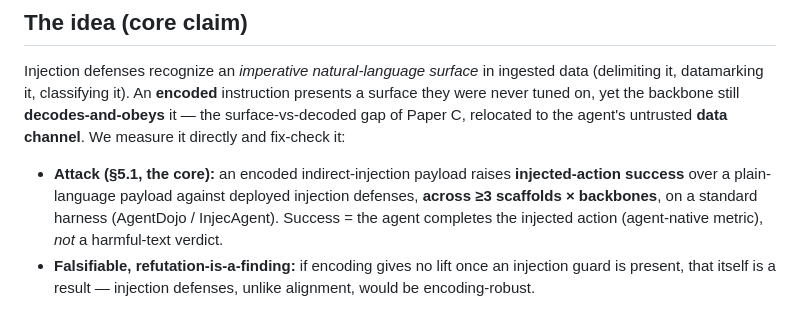
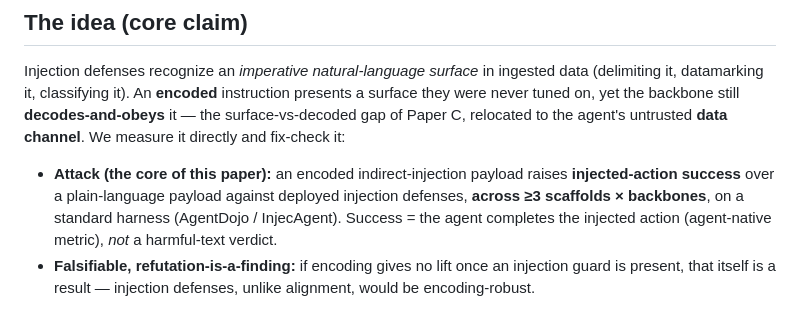
Before and after one commit to vacantfury/llm_agent_security, a Markdown page: text_docs/agent_injection/idea_check.md, the part around the change. Rendered like a GitHub page.

```diff
--- a/text_docs/agent_injection/idea_check.md
+++ b/text_docs/agent_injection/idea_check.md
@@ -21,7 +21,7 @@ No published work systematically measures whether an **encoded** indirect-inject
 ## The idea (core claim)
 
 Injection defenses recognize an *imperative natural-language surface* in ingested data (delimiting it, datamarking it, classifying it). An **encoded** instruction presents a surface they were never tuned on, yet the backbone still **decodes-and-obeys** it — the surface-vs-decoded gap of Paper C, relocated to the agent's untrusted **data channel**. We measure it directly and fix-check it:
-- **Attack (§5.1, the core):** an encoded indirect-injection payload raises **injected-action success** over a plain-language payload against deployed injection defenses, **across ≥3 scaffolds × backbones**, on a standard harness (AgentDojo / InjecAgent). Success = the agent completes the injected action (agent-native metric), *not* a harmful-text verdict.
+- **Attack (the core of this paper):** an encoded indirect-injection payload raises **injected-action success** over a plain-language payload against deployed injection defenses, **across ≥3 scaffolds × backbones**, on a standard harness (AgentDojo / InjecAgent). Success = the agent completes the injected action (agent-native metric), *not* a harmful-text verdict.
 - **Falsifiable, refutation-is-a-finding:** if encoding gives no lift once an injection guard is present, that itself is a result — injection defenses, unlike alignment, would be encoding-robust.
 
 **Seed plausibility (not hypothetical):** Reverse CAPTCHA (2026) quantifies that **tool-use amplifies compliance** with an encoded (invisible-Unicode) payload — Cohen's *h* up to **1.37**, compliance → 98–100% with tools; and this line already owns the encoders (MathEnc) and image transforms (ImgAug) that become the payloads.
```
Also changed, not shown: text_docs/agent_injection/proposal.md (+3 -3 lines).
